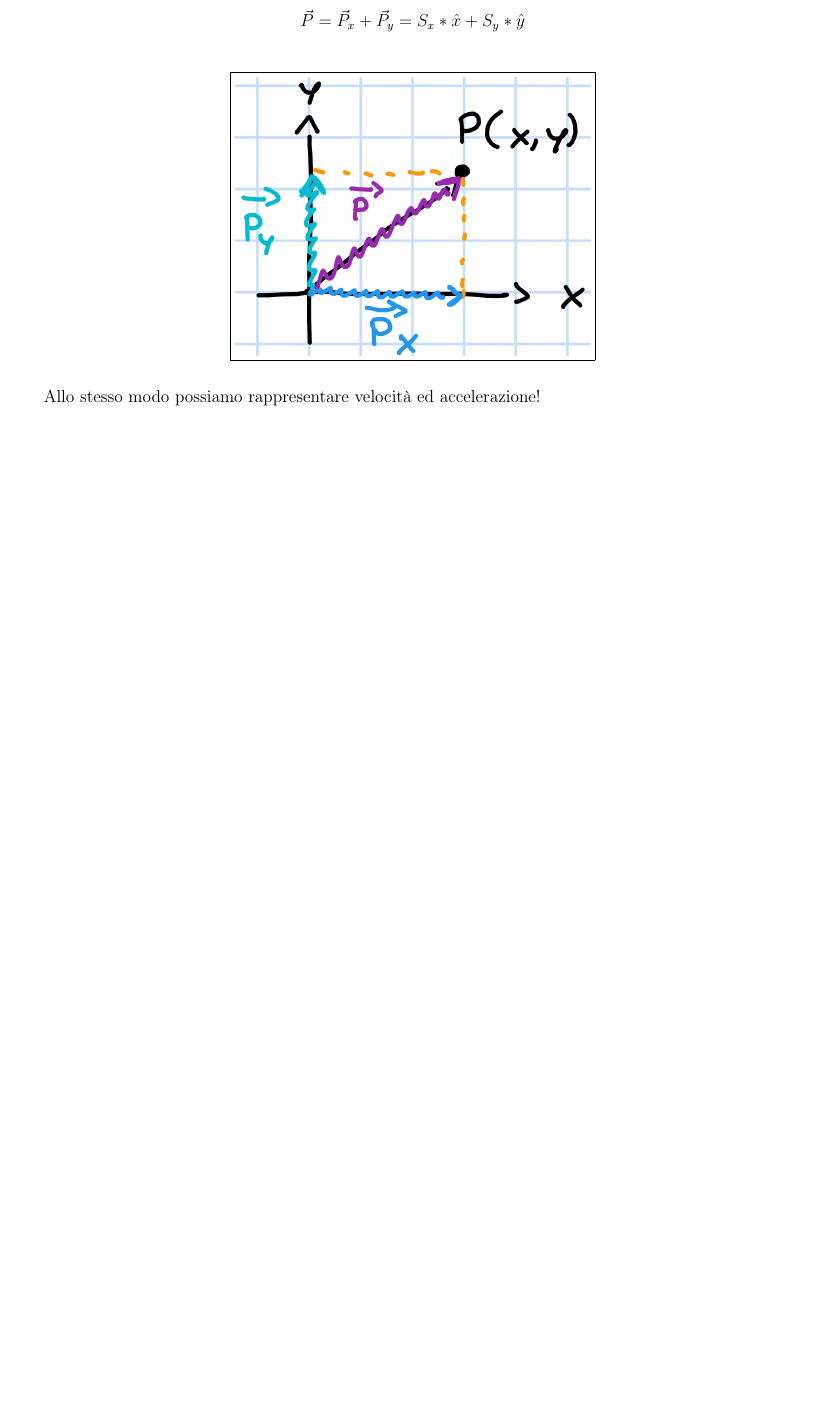
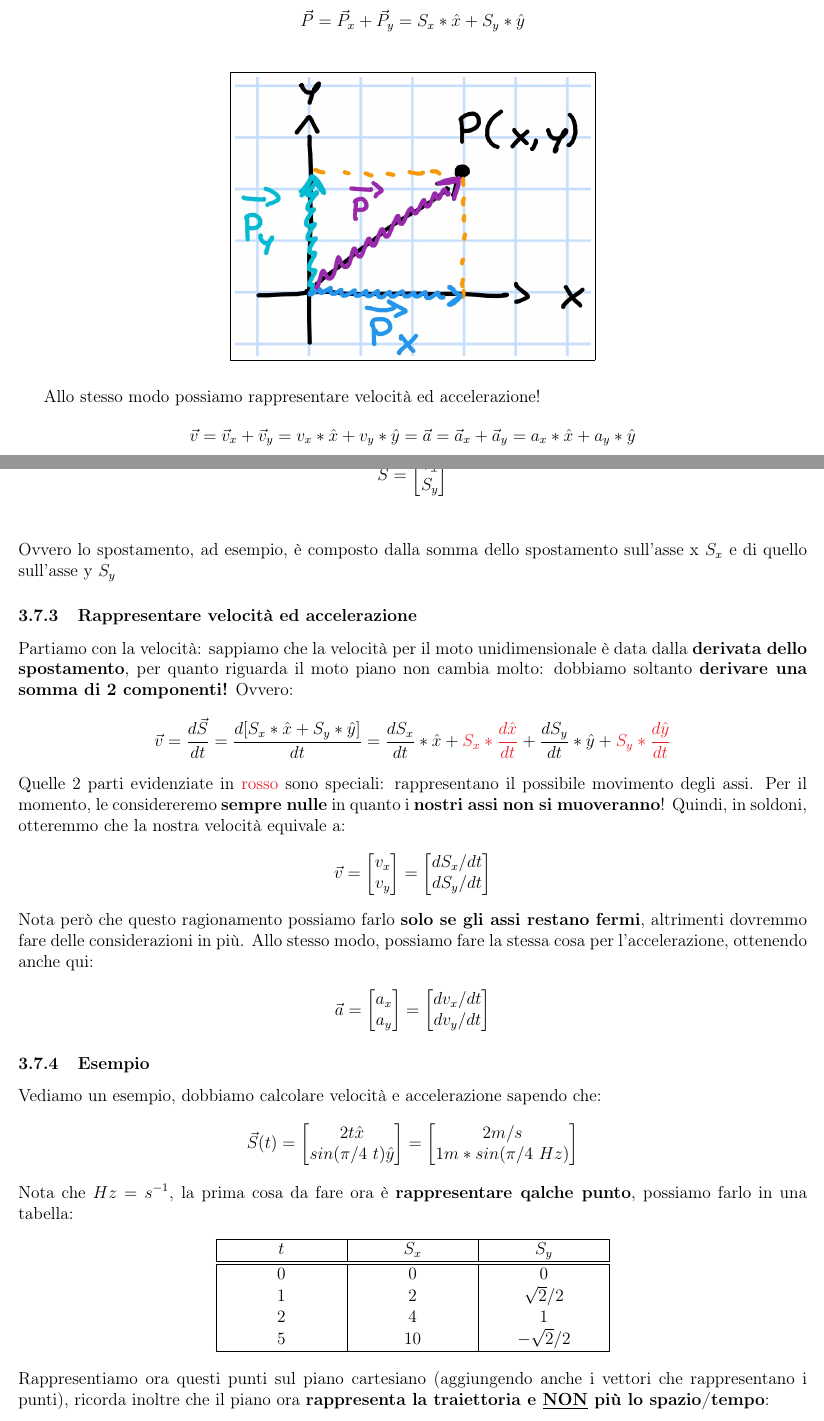
Before and after one commit to TLZ2000/Fisica, a LaTeX document (main.tex, which reads Sezioni/Lezione01.tex): part of page 12 of 12 before the commit and two parts of pages 12 and 13 of 15 after it, the two joined at a grey line, cut so that both start at the same text, the shorter picture padded with empty space. Compiled offline with pdfLaTeX.

Commit message:
Intro moto piano

```diff
--- a/Sezioni/Lezione01.tex
+++ b/Sezioni/Lezione01.tex
@@ -210,3 +210,80 @@
 				\end{align*}
 				\framedImg{45}{L03-img002}
 				Allo stesso modo possiamo rappresentare velocità ed accelerazione!
+				\begin{align*}
+					\vec{v} = \vec{v}_x + \vec{v}_y = v_x * \hat{x} + v_y * \hat{y} =
+					\vec{a} = \vec{a}_x + \vec{a}_y = a_x * \hat{x} + a_y * \hat{y}
+				\end{align*}
+				Ora, possiamo anche rappresentare un vettore sottoforma di "matrice", in questo modo:
+				\begin{align*}
+					\vec{S} =
+					\begin{bmatrix}
+						S_x\\
+						S_y
+					\end{bmatrix}\\
+				\end{align*}
+				Ovvero lo spostamento, ad esempio, è composto dalla somma dello spostamento sull'asse x $S_x$ e di quello sull'asse y $S_y$
+
+			\subsubsection{Rappresentare velocità ed accelerazione}
+				Partiamo con la velocità: sappiamo che la velocità per il moto unidimensionale è data dalla \textbf{derivata dello spostamento}, per quanto riguarda il moto piano non cambia molto: dobbiamo soltanto \textbf{derivare una somma di 2 componenti!} Ovvero:
+				\begin{align*}
+					\vec{v} = \frac{d\vec{S}}{dt} = \frac{d[S_x*\hat{x} + S_y*\hat{y}]}{dt} = \frac{d S_x}{dt}*\hat{x}+\textcolor{Red}{S_x*\frac{d \hat{x}}{dt}}+\frac{d S_y}{dt}*\hat{y}+\textcolor{Red}{S_y*\frac{d \hat{y}}{dt}}
+				\end{align*}
+				Quelle 2 parti evidenziate in \textcolor{Red}{rosso} sono speciali: rappresentano il possibile movimento degli assi. Per il momento, le considereremo \textbf{sempre nulle} in quanto i \textbf{nostri assi non si muoveranno}! Quindi, in soldoni, otteremmo che la nostra velocità equivale a:
+				\begin{align*}
+					\vec{v} =
+					\begin{bmatrix}
+						v_x\\
+						v_y
+					\end{bmatrix}=
+					\begin{bmatrix}
+						dS_x/dt\\
+						dS_y/dt
+					\end{bmatrix}
+				\end{align*}
+				Nota però che questo ragionamento possiamo farlo \textbf{solo se gli assi restano fermi}, altrimenti dovremmo fare delle considerazioni in più. Allo stesso modo, possiamo fare la stessa cosa per l'accelerazione, ottenendo anche qui:
+				\begin{align*}
+					\vec{a} =
+					\begin{bmatrix}
+						a_x\\
+						a_y
+					\end{bmatrix}=
+					\begin{bmatrix}
+						dv_x/dt\\
+						dv_y/dt
+					\end{bmatrix}
+				\end{align*}
+
+			\subsubsection{Esempio}
+				Vediamo un esempio, dobbiamo calcolare velocità e accelerazione sapendo che:
+				\begin{align*}
+					\vec{S}(t) =
+					\begin{bmatrix}
+						2t\hat{x}\\
+						sin(\pi/4\ t)\hat{y}
+					\end{bmatrix}=
+					\begin{bmatrix}
+						2m/s\\
+						1m * sin(\pi/4\ Hz)
+					\end{bmatrix}
+				\end{align*}
+				Nota che $Hz = s^{-1}$, la prima cosa da fare ora è \textbf{rappresentare qalche punto}, possiamo farlo in una tabella:
+
+				\begin{center}
+					\begin{tabularx}{0.5\textwidth}{
+						| >{\centering\arraybackslash}X
+						| >{\centering\arraybackslash}X
+						| >{\centering\arraybackslash}X | }
+						\hline
+						$t$ & $S_x$ & $S_y$\\
+						\hline
+						\hline
+						$0$ & $0$ & $0$ \\
+						$1$ & $2$ & $\sqrt{2}/2$ \\
+						$2$ & $4$ & $1$ \\
+						$5$ & $10$ & $-\sqrt{2}/2$ \\
+						\hline
+					\end{tabularx}
+				\end{center}
+				Rappresentiamo ora questi punti sul piano cartesiano (aggiungendo anche i vettori che rappresentano i punti), ricorda inoltre che il piano ora \textbf{rappresenta la traiettoria e \underline{NON} più lo spazio/tempo}:
+				\framedImg{85}{L03-img003}
--- a/main.tex
+++ b/main.tex
@@ -1,4 +1,5 @@
 \documentclass[12pt]{article}
+\usepackage{tabularx}
 \usepackage[utf8]{inputenc}
 \usepackage[T1]{fontenc}
 \usepackage{natbib}
```
Also changed, not shown: Img/L03-img003.jpg (added), Img/L03-img004.jpg (added), main.pdf, Sezioni/Lezione01.tex (36 more changed lines), 7 other files.
